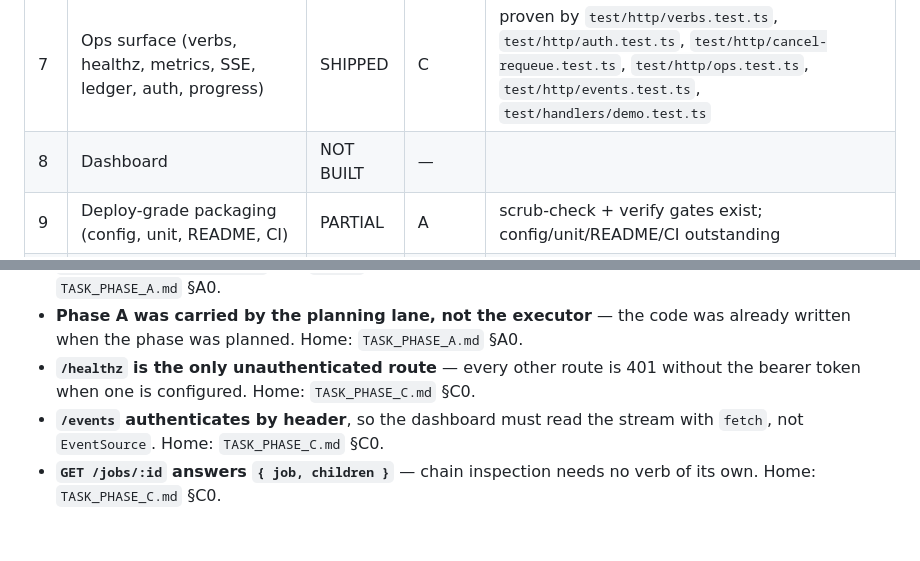
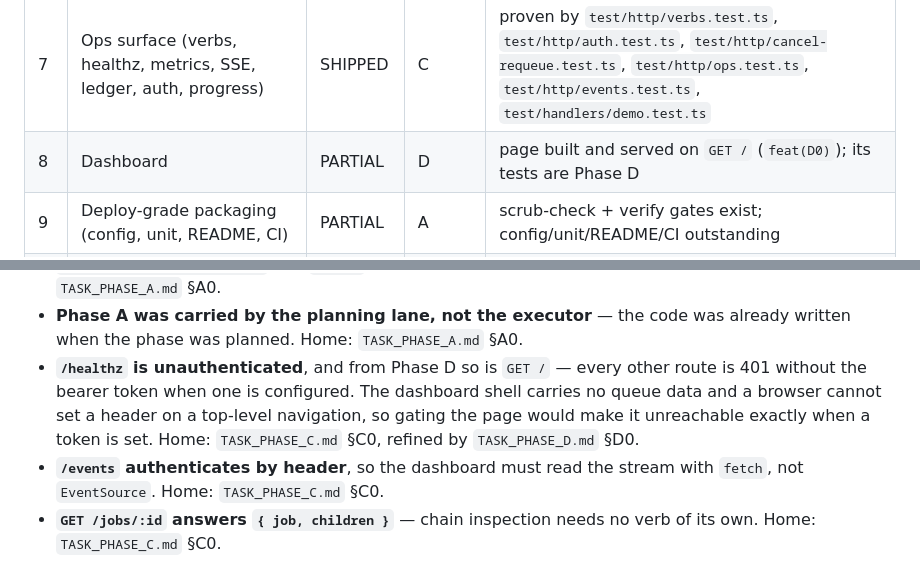
Before and after one commit to HTC-56/worklane, a Markdown page: ROADMAP.md, 2 parts joined by grey strips. Rendered like a GitHub page; blank space fills up the shorter version.

```diff
--- a/ROADMAP.md
+++ b/ROADMAP.md
@@ -12,7 +12,7 @@ here are the one permitted exception to append-only docs.
 | 5 | Real cancel (SIGTERM→SIGKILL, recorded) | SHIPPED | A | proven against a child that ignores SIGTERM; signal recorded on the job |
 | 6 | Chains (parent/child) | SHIPPED | B | proven by `test/db/chains.test.ts` |
 | 7 | Ops surface (verbs, healthz, metrics, SSE, ledger, auth, progress) | SHIPPED | C | proven by `test/http/verbs.test.ts`, `test/http/auth.test.ts`, `test/http/cancel-requeue.test.ts`, `test/http/ops.test.ts`, `test/http/events.test.ts`, `test/handlers/demo.test.ts` |
-| 8 | Dashboard | NOT BUILT | — | |
+| 8 | Dashboard | PARTIAL | D | page built and served on `GET /` (`feat(D0)`); its tests are Phase D |
 | 9 | Deploy-grade packaging (config, unit, README, CI) | PARTIAL | A | scrub-check + verify gates exist; config/unit/README/CI outstanding |
 | — | docs/PROCESS.md (loop story + planning-tier experiment) | NOT BUILT | — | written near the end |
 
@@ -33,8 +33,12 @@ planning lane declares PROJECT SPEC COMPLETE rather than inventing scope.
   the executor can act on. Home: `TASK_PHASE_A.md` §A0.
 - **Phase A was carried by the planning lane, not the executor** — the code was
   already written when the phase was planned. Home: `TASK_PHASE_A.md` §A0.
-- **`/healthz` is the only unauthenticated route** — every other route is 401
-  without the bearer token when one is configured. Home: `TASK_PHASE_C.md` §C0.
+- **`/healthz` is unauthenticated**, and from Phase D so is `GET /` — every
+  other route is 401 without the bearer token when one is configured. The
+  dashboard shell carries no queue data and a browser cannot set a header on a
+  top-level navigation, so gating the page would make it unreachable exactly
+  when a token is set. Home: `TASK_PHASE_C.md` §C0, refined by
+  `TASK_PHASE_D.md` §D0.
 - **`/events` authenticates by header**, so the dashboard must read the stream
   with `fetch`, not `EventSource`. Home: `TASK_PHASE_C.md` §C0.
 - **`GET /jobs/:id` answers `{ job, children }`** — chain inspection needs no
```
Also changed, not shown: TASK_PHASE_D.md (added, +242 -0 lines), TODO.md (+15 -0 lines).
